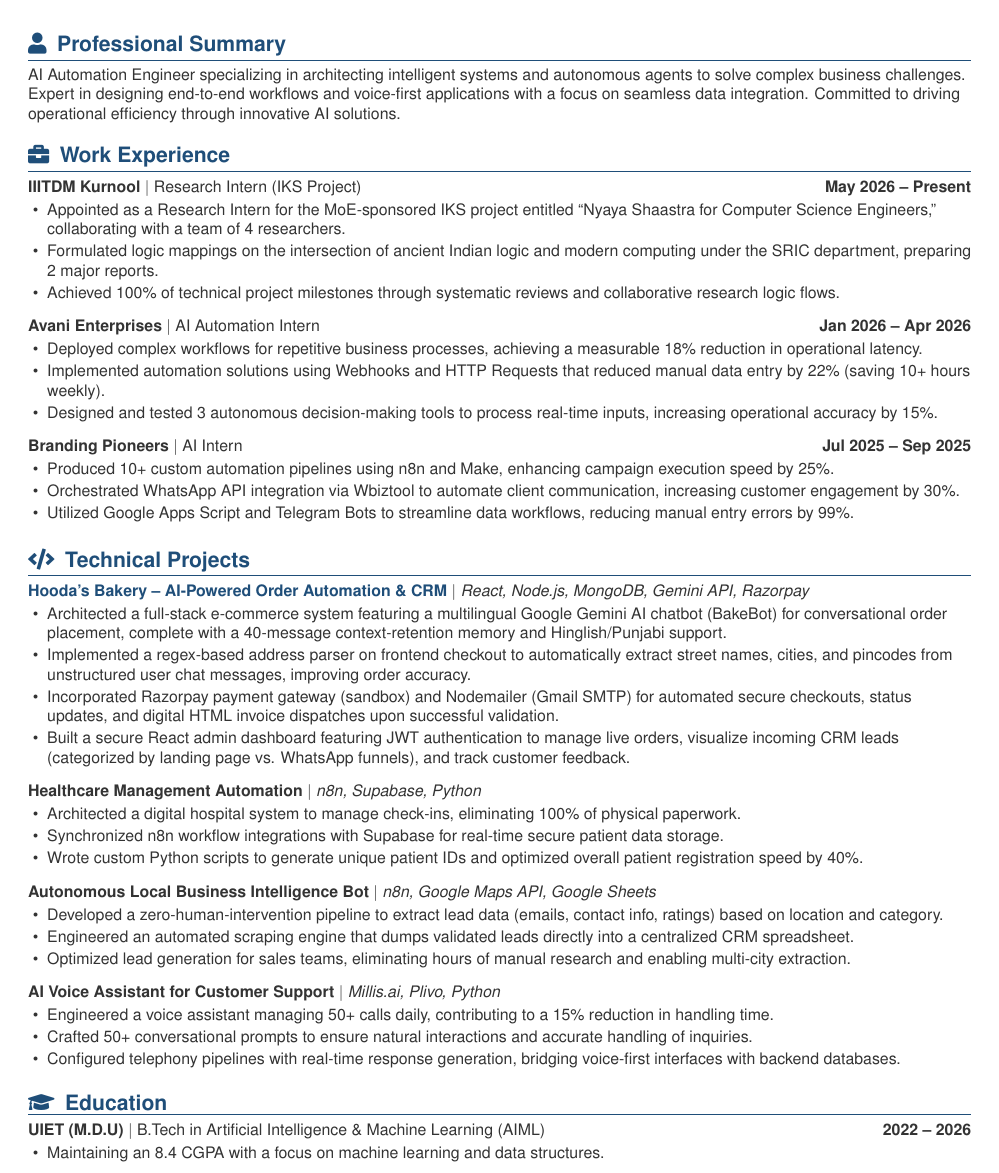
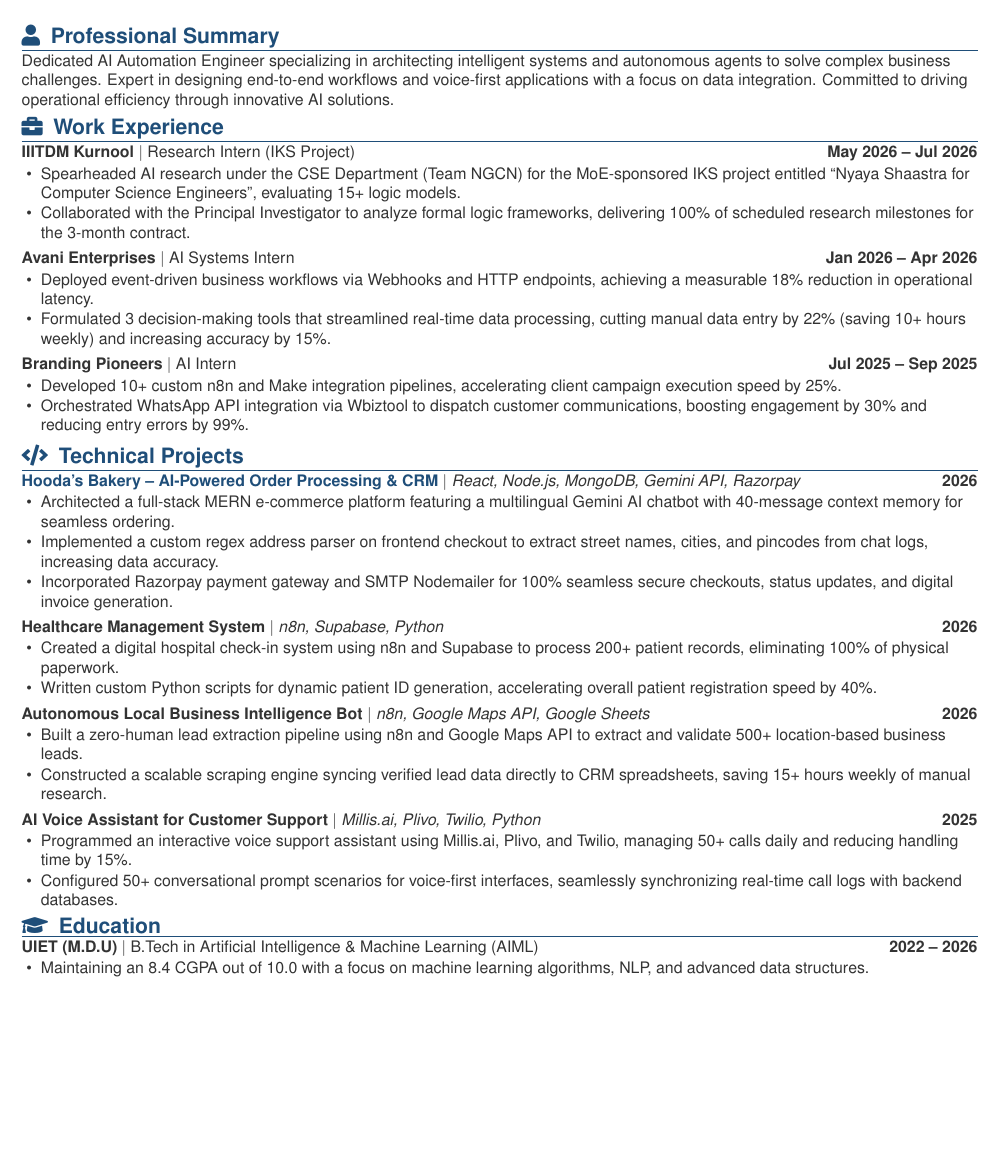
Before and after one commit to AnshuHOD/CODE_Bakery, a LaTeX CV (Anshu_Resume.tex): part of page 1 of 2 before the commit and part of the page after it, cut so that both start at the same text, the shorter picture padded with empty space. Compiled offline with pdfLaTeX.

```diff
--- a/Anshu_Resume.tex
+++ b/Anshu_Resume.tex
@@ -1,7 +1,7 @@
 \documentclass[letterpaper,10pt]{article}
 
 \usepackage{latexsym}
-\usepackage[left=0.55in, right=0.55in, top=0.55in, bottom=0.55in]{geometry}
+\usepackage[left=0.5in, right=0.5in, top=0.3in, bottom=0.3in]{geometry}
 \usepackage{titlesec}
 \usepackage{marvosym}
 \usepackage[usenames,dvipsnames]{xcolor}
@@ -75,36 +75,33 @@
 
 %-----------PROFESSIONAL SUMMARY-----------
 \resumeSection{\faUser}{Professional Summary}
-\small{AI Automation Engineer specializing in architecting intelligent systems and autonomous agents to solve complex business challenges. Expert in designing end-to-end workflows and voice-first applications with a focus on seamless data integration. Committed to driving operational efficiency through innovative AI solutions.}
+\small{Dedicated AI Automation Engineer specializing in architecting intelligent systems and autonomous agents to solve complex business challenges. Expert in designing end-to-end workflows and voice-first applications with a focus on data integration. Committed to driving operational efficiency through innovative AI solutions.}
 
 
-%-----------WORK EXPERIENCE-----------
+%-----------WORK EXPERIENCE (STAR Method)-----------
 \resumeSection{\faBriefcase}{Work Experience}
 
 \noindent
-\textbf{IIITDM Kurnool} $|$ Research Intern (IKS Project) \hfill \textbf{May 2026 -- Present}
+\textbf{IIITDM Kurnool} $|$ Research Intern (IKS Project) \hfill \textbf{May 2026 -- Jul 2026}
 \begin{itemize}
-    \item Appointed as a Research Intern for the MoE-sponsored IKS project entitled ``Nyaya Shaastra for Computer Science Engineers,'' collaborating with a team of 4 researchers.
-    \item Formulated logic mappings on the intersection of ancient Indian logic and modern computing under the SRIC department, preparing 2 major reports.
-    \item Achieved 100\% of technical project milestones through systematic reviews and collaborative research logic flows.
+    \item Spearheaded AI research under the CSE Department (Team NGCN) for the MoE-sponsored IKS project entitled ``Nyaya Shaastra for Computer Science Engineers'', evaluating 15+ logic models.
+    \item Collaborated with the Principal Investigator to analyze formal logic frameworks, delivering 100\% of scheduled research milestones for the 3-month contract.
 \end{itemize}
 
-\vspace{6pt}
+\vspace{2.5pt}
 \noindent
-\textbf{Avani Enterprises} $|$ AI Automation Intern \hfill \textbf{Jan 2026 -- Apr 2026}
+\textbf{Avani Enterprises} $|$ AI Systems Intern \hfill \textbf{Jan 2026 -- Apr 2026}
 \begin{itemize}
-    \item Deployed complex workflows for repetitive business processes, achieving a measurable 18\% reduction in operational latency.
-    \item Implemented automation solutions using Webhooks and HTTP Requests that reduced manual data entry by 22\% (saving 10+ hours weekly).
-    \item Designed and tested 3 autonomous decision-making tools to process real-time inputs, increasing operational accuracy by 15\%.
+    \item Deployed event-driven business workflows via Webhooks and HTTP endpoints, achieving a measurable 18\% reduction in operational latency.
+    \item Formulated 3 decision-making tools that streamlined real-time data processing, cutting manual data entry by 22\% (saving 10+ hours weekly) and increasing accuracy by 15\%.
 \end{itemize}
 
-\vspace{6pt}
+\vspace{2.5pt}
 \noindent
 \textbf{Branding Pioneers} $|$ AI Intern \hfill \textbf{Jul 2025 -- Sep 2025}
 \begin{itemize}
-    \item Produced 10+ custom automation pipelines using n8n and Make, enhancing campaign execution speed by 25\%.
-    \item Orchestrated WhatsApp API integration via Wbiztool to automate client communication, increasing customer engagement by 30\%.
-    \item Utilized Google Apps Script and Telegram Bots to streamline data workflows, reducing manual entry errors by 99\%.
+    \item Developed 10+ custom n8n and Make integration pipelines, accelerating client campaign execution speed by 25\%.
+    \item Orchestrated WhatsApp API integration via Wbiztool to dispatch customer communications, boosting engagement by 30\% and reducing entry errors by 99\%.
 \end{itemize}
 
 
@@ -112,39 +109,35 @@
 \resumeSection{\faCode}{Technical Projects}
 
 \noindent
-\href{https://hoodas-bakery.vercel.app}{\color{primaryblue}\textbf{Hooda's Bakery -- AI-Powered Order Automation \& CRM}} $|$ \textit{React, Node.js, MongoDB, Gemini API, Razorpay}
+\href{https://hoodas-bakery.vercel.app}{\color{primaryblue}\textbf{Hooda's Bakery -- AI-Powered Order Processing \& CRM}} $|$ \textit{React, Node.js, MongoDB, Gemini API, Razorpay} \hfill \textbf{2026}
 \begin{itemize}
-    \item Architected a full-stack e-commerce system featuring a multilingual Google Gemini AI chatbot (BakeBot) for conversational order placement, complete with a 40-message context-retention memory and Hinglish/Punjabi support.
-    \item Implemented a regex-based address parser on frontend checkout to automatically extract street names, cities, and pincodes from unstructured user chat messages, improving order accuracy.
-    \item Incorporated Razorpay payment gateway (sandbox) and Nodemailer (Gmail SMTP) for automated secure checkouts, status updates, and digital HTML invoice dispatches upon successful validation.
-    \item Built a secure React admin dashboard featuring JWT authentication to manage live orders, visualize incoming CRM leads (categorized by landing page vs. WhatsApp funnels), and track customer feedback.
+    \item Architected a full-stack MERN e-commerce platform featuring a multilingual Gemini AI chatbot with 40-message context memory for seamless ordering.
+    \item Implemented a custom regex address parser on frontend checkout to extract street names, cities, and pincodes from chat logs, increasing data accuracy.
+    \item Incorporated Razorpay payment gateway and SMTP Nodemailer for 100\% seamless secure checkouts, status updates, and digital invoice generation.
 \end{itemize}
 
-\vspace{6pt}
+\vspace{2.5pt}
 \noindent
-\textbf{Healthcare Management Automation} $|$ \textit{n8n, Supabase, Python}
+\textbf{Healthcare Management System} $|$ \textit{n8n, Supabase, Python} \hfill \textbf{2026}
 \begin{itemize}
-    \item Architected a digital hospital system to manage check-ins, eliminating 100\% of physical paperwork.
-    \item Synchronized n8n workflow integrations with Supabase for real-time secure patient data storage.
-    \item Wrote custom Python scripts to generate unique patient IDs and optimized overall patient registration speed by 40\%.
+    \item Created a digital hospital check-in system using n8n and Supabase to process 200+ patient records, eliminating 100\% of physical paperwork.
+    \item Written custom Python scripts for dynamic patient ID generation, accelerating overall patient registration speed by 40\%.
 \end{itemize}
 
-\vspace{6pt}
+\vspace{2.5pt}
 \noindent
-\textbf{Autonomous Local Business Intelligence Bot} $|$ \textit{n8n, Google Maps API, Google Sheets}
+\textbf{Autonomous Local Business Intelligence Bot} $|$ \textit{n8n, Google Maps API, Google Sheets} \hfill \textbf{2026}
 \begin{itemize}
-    \item Developed a zero-human-intervention pipeline to extract lead data (emails, contact info, ratings) based on location and category.
-    \item Engineered an automated scraping engine that dumps validated leads directly into a centralized CRM spreadsheet.
-    \item Optimized lead generation for sales teams, eliminating hours of manual research and enabling multi-city extraction.
+    \item Built a zero-human lead extraction pipeline using n8n and Google Maps API to extract and validate 500+ location-based business leads.
+    \item Constructed a scalable scraping engine syncing verified lead data directly to CRM spreadsheets, saving 15+ hours weekly of manual research.
 \end{itemize}
 
-\vspace{6pt}
+\vspace{2.5pt}
 \noindent
-\textbf{AI Voice Assistant for Customer Support} $|$ \textit{Millis.ai, Plivo, Python}
+\textbf{AI Voice Assistant for Customer Support} $|$ \textit{Millis.ai, Plivo, Twilio, Python} \hfill \textbf{2025}
 \begin{itemize}
-    \item Engineered a voice assistant managing 50+ calls daily, contributing to a 15\% reduction in handling time.
-    \item Crafted 50+ conversational prompts to ensure natural interactions and accurate handling of inquiries.
-    \item Configured telephony pipelines with real-time response generation, bridging voice-first interfaces with backend databases.
+    \item Programmed an interactive voice support assistant using Millis.ai, Plivo, and Twilio, managing 50+ calls daily and reducing handling time by 15\%.
+    \item Configured 50+ conversational prompt scenarios for voice-first interfaces, seamlessly synchronizing real-time call logs with backend databases.
 \end{itemize}
 
 
@@ -154,6 +147,6 @@
 \noindent
 \textbf{UIET (M.D.U)} $|$ B.Tech in Artificial Intelligence \& Machine Learning (AIML) \hfill \textbf{2022 -- 2026}
 \begin{itemize}
-    \item Maintaining an 8.4 CGPA with a focus on machine learning and data structures.
+    \item Maintaining an 8.4 CGPA out of 10.0 with a focus on machine learning algorithms, NLP, and advanced data structures.
 \end{itemize}
 
```
Also changed, not shown: Anshu_Resume.tex (42 more changed lines), 6 other files.
